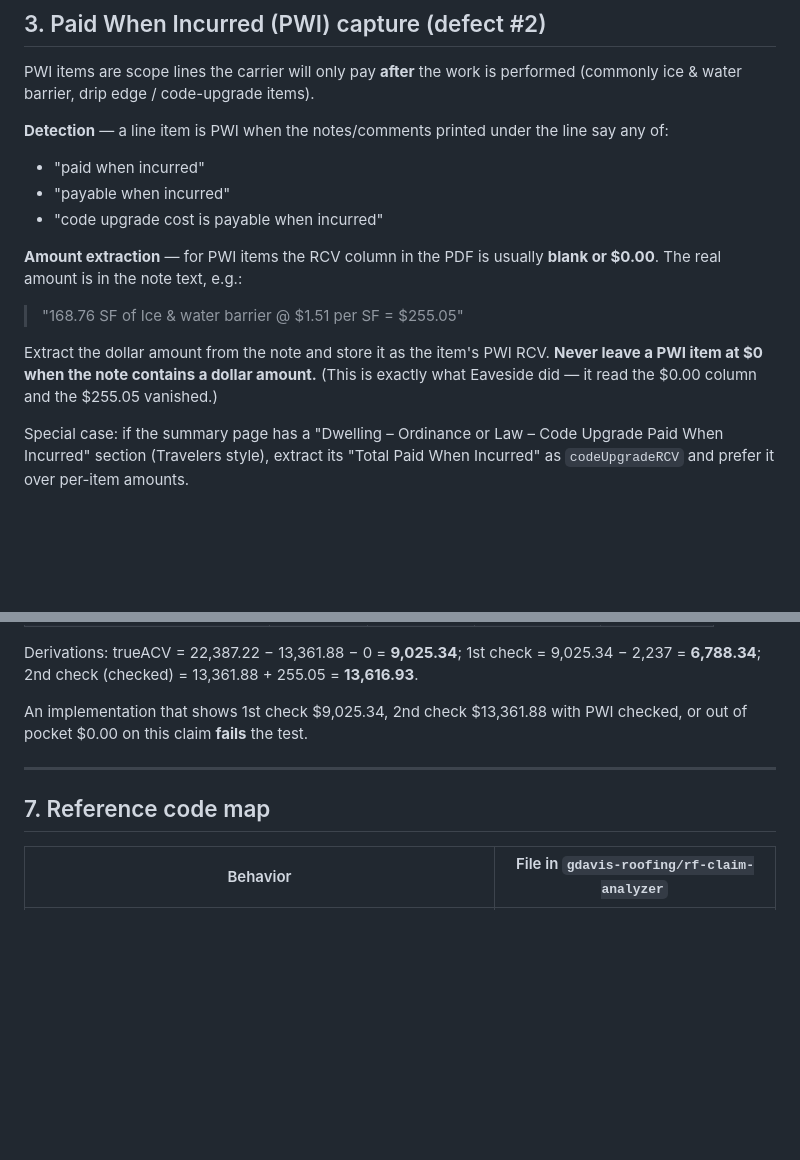
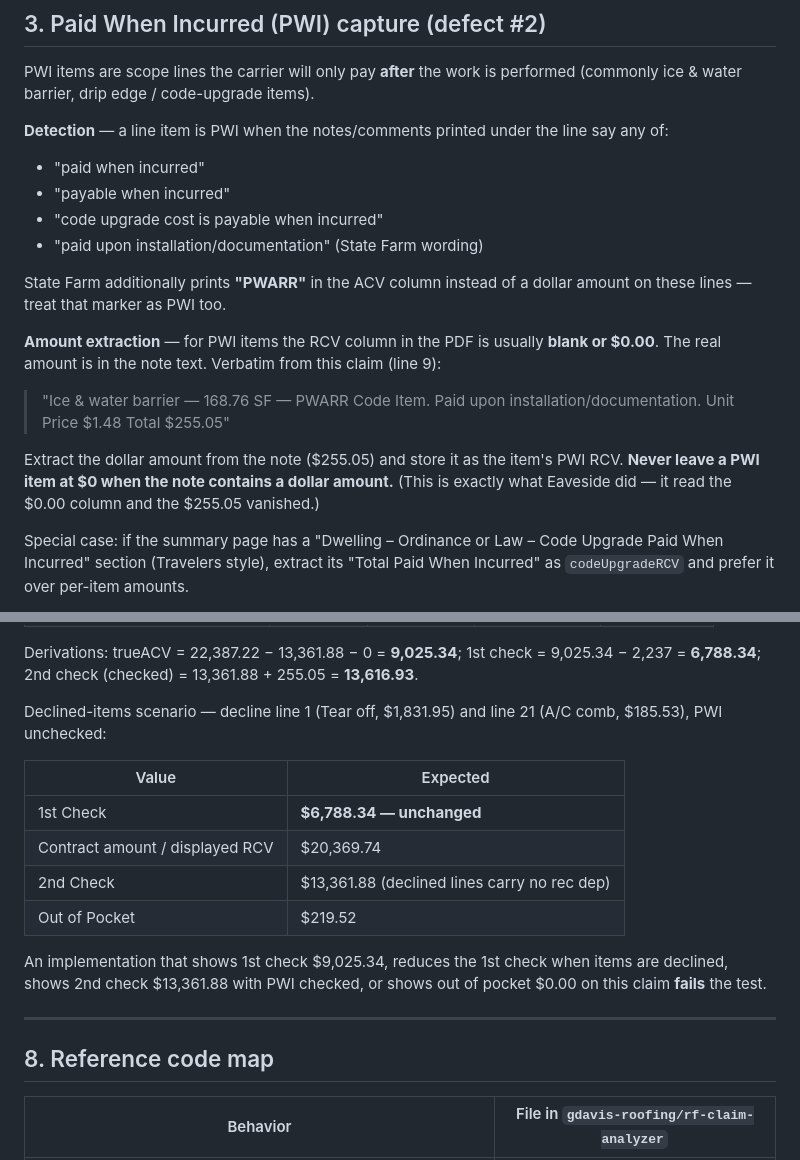
Before and after one commit to gdavis-roofing/rf-daily-tracker, a Markdown page: EAVESIDE_CLAIM_ANALYZER_HANDOFF.md, 2 parts joined by grey strips. Drawn GitHub-style; blank space fills up the shorter version.

```diff
--- a/EAVESIDE_CLAIM_ANALYZER_HANDOFF.md
+++ b/EAVESIDE_CLAIM_ANALYZER_HANDOFF.md
@@ -37,12 +41,16 @@ PWI items are scope lines the carrier will only pay **after** the work is perfor
 - "paid when incurred"
 - "payable when incurred"
 - "code upgrade cost is payable when incurred"
+- "paid upon installation/documentation" (State Farm wording)
 
-**Amount extraction** — for PWI items the RCV column in the PDF is usually **blank or $0.00**. The real amount is in the note text, e.g.:
+State Farm additionally prints **"PWARR"** in the ACV column instead of a dollar amount on these lines — treat that marker as PWI too.
 
-> "168.76 SF of Ice & water barrier @ $1.51 per SF = $255.05"
+**Amount extraction** — for PWI items the RCV column in the PDF is usually **blank or $0.00**. The real amount is in the note text. Verbatim from this claim (line 9):
 
-Extract the dollar amount from the note and store it as the item's PWI RCV. **Never leave a PWI item at $0 when the note contains a dollar amount.** (This is exactly what Eaveside did — it read the $0.00 column and the $255.05 vanished.)
+> "Ice & water barrier — 168.76 SF — PWARR
+> Code Item. Paid upon installation/documentation. Unit Price $1.48 Total $255.05"
+
+Extract the dollar amount from the note ($255.05) and store it as the item's PWI RCV. **Never leave a PWI item at $0 when the note contains a dollar amount.** (This is exactly what Eaveside did — it read the $0.00 column and the $255.05 vanished.)
 
 Special case: if the summary page has a "Dwelling – Ordinance or Law – Code Upgrade Paid When Incurred" section (Travelers style), extract its "Total Paid When Incurred" as `codeUpgradeRCV` and prefer it over per-item amounts.
 
@@ -119,11 +152,20 @@ Expected outputs, no lines declined:
 
 Derivations: trueACV = 22,387.22 − 13,361.88 − 0 = **9,025.34**; 1st check = 9,025.34 − 2,237 = **6,788.34**; 2nd check (checked) = 13,361.88 + 255.05 = **13,616.93**.
 
-An implementation that shows 1st check $9,025.34, 2nd check $13,361.88 with PWI checked, or out of pocket $0.00 on this claim **fails** the test.
+Declined-items scenario — decline line 1 (Tear off, $1,831.95) and line 21 (A/C comb, $185.53), PWI unchecked:
+
+| Value | Expected |
+|---|---|
+| 1st Check | **$6,788.34 — unchanged** |
+| Contract amount / displayed RCV | $20,369.74 |
+| 2nd Check | $13,361.88 (declined lines carry no rec dep) |
+| Out of Pocket | $219.52 |
+
+An implementation that shows 1st check $9,025.34, reduces the 1st check when items are declined, shows 2nd check $13,361.88 with PWI checked, or shows out of pocket $0.00 on this claim **fails** the test.
 
 ---
 
-## 7. Reference code map
+## 8. Reference code map
 
 | Behavior | File in `gdavis-roofing/rf-claim-analyzer` |
 |---|---|
```
Also changed, not shown: other parts of EAVESIDE_CLAIM_ANALYZER_HANDOFF.md (+37 -8 lines).
